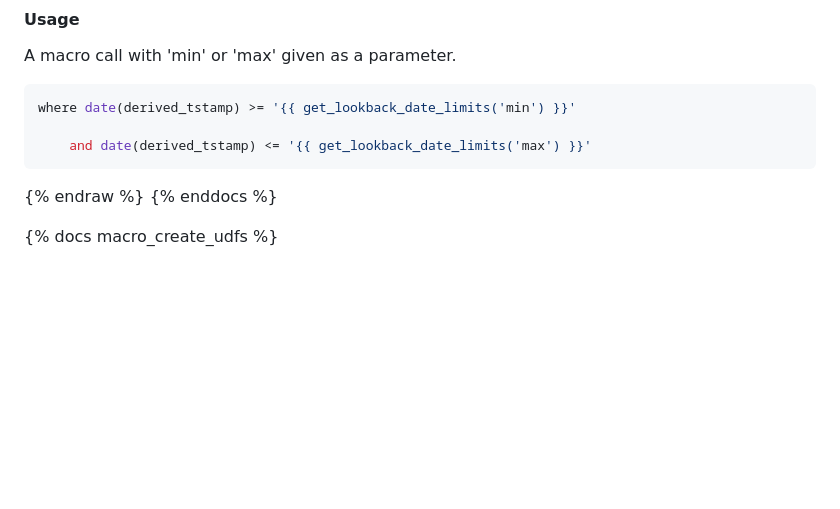
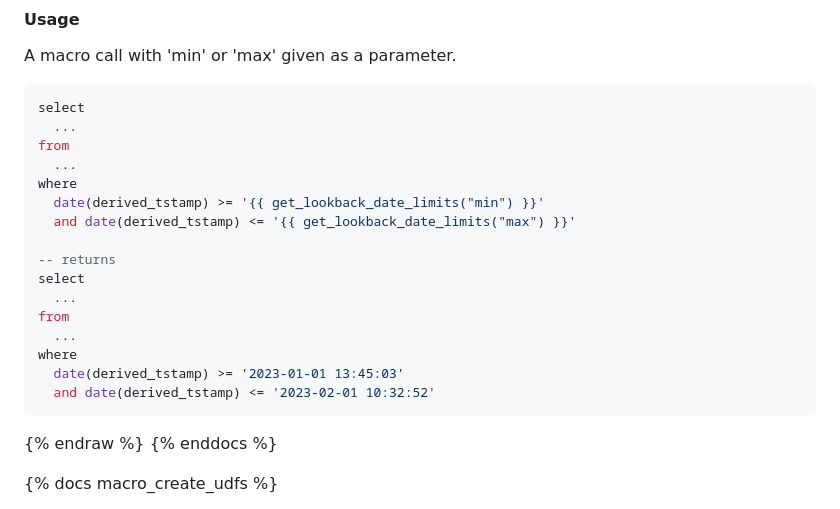
Before and after one commit to snowplow/dbt-snowplow-fractribution, a Markdown page: docs/markdown/snowplow_fractribution_macros_docs.md, the part around the change. Drawn GitHub-style; blank space fills up the shorter version.

Commit message:
Update docs/markdown/snowplow_fractribution_macros_docs.md
Co-authored-by: Ryan Hill <rlh1994@users.noreply.github.com>

````diff
--- a/docs/markdown/snowplow_fractribution_macros_docs.md
+++ b/docs/markdown/snowplow_fractribution_macros_docs.md
@@ -119,9 +119,22 @@ A string value of the upper or lower date limit.
 A macro call with 'min' or 'max' given as a parameter.
 
 ```sql
-where date(derived_tstamp) >= '{{ get_lookback_date_limits('min') }}'
+select
+  ...
+from
+  ...
+where
+  date(derived_tstamp) >= '{{ get_lookback_date_limits("min") }}'
+  and date(derived_tstamp) <= '{{ get_lookback_date_limits("max") }}'
 
-    and date(derived_tstamp) <= '{{ get_lookback_date_limits('max') }}'
+-- returns
+select
+  ...
+from
+  ...
+where
+  date(derived_tstamp) >= '2023-01-01 13:45:03'
+  and date(derived_tstamp) <= '2023-02-01 10:32:52'
 ```
 {% endraw %}
 {% enddocs %}
````
